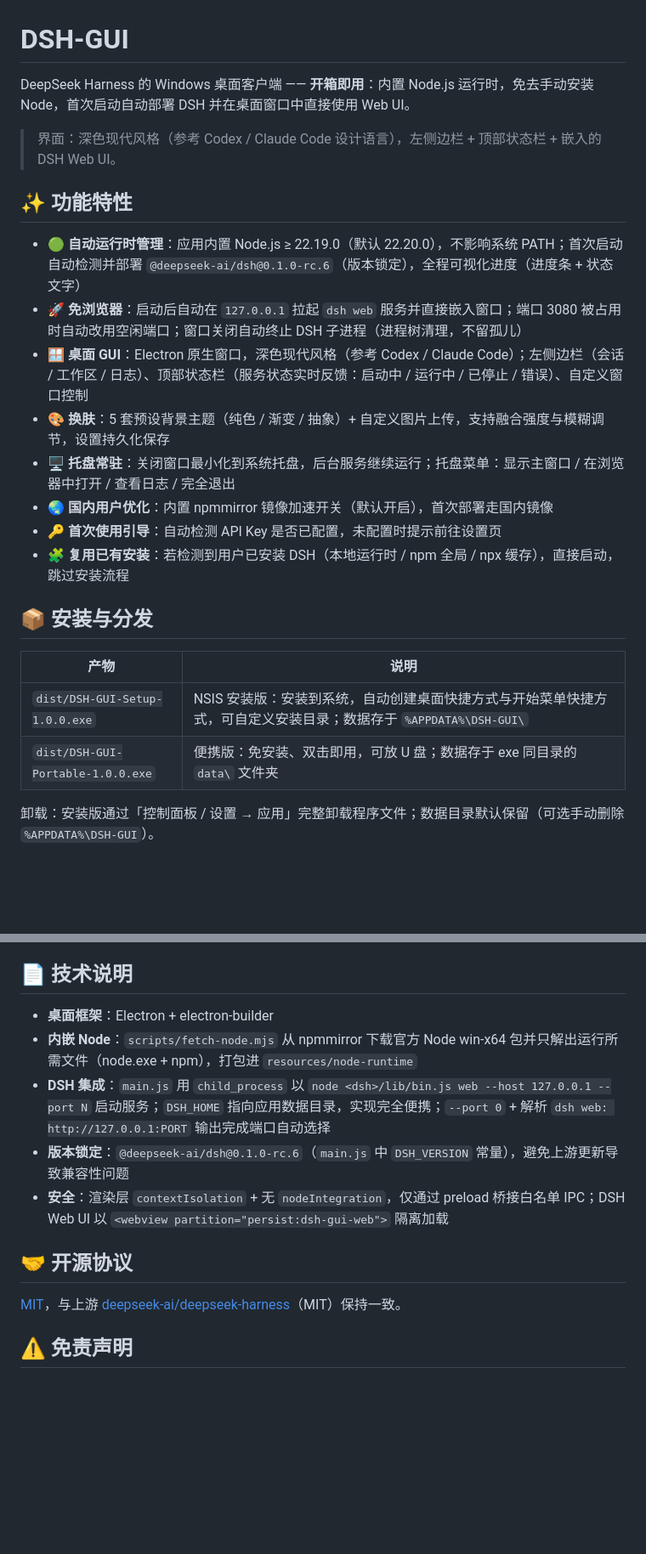
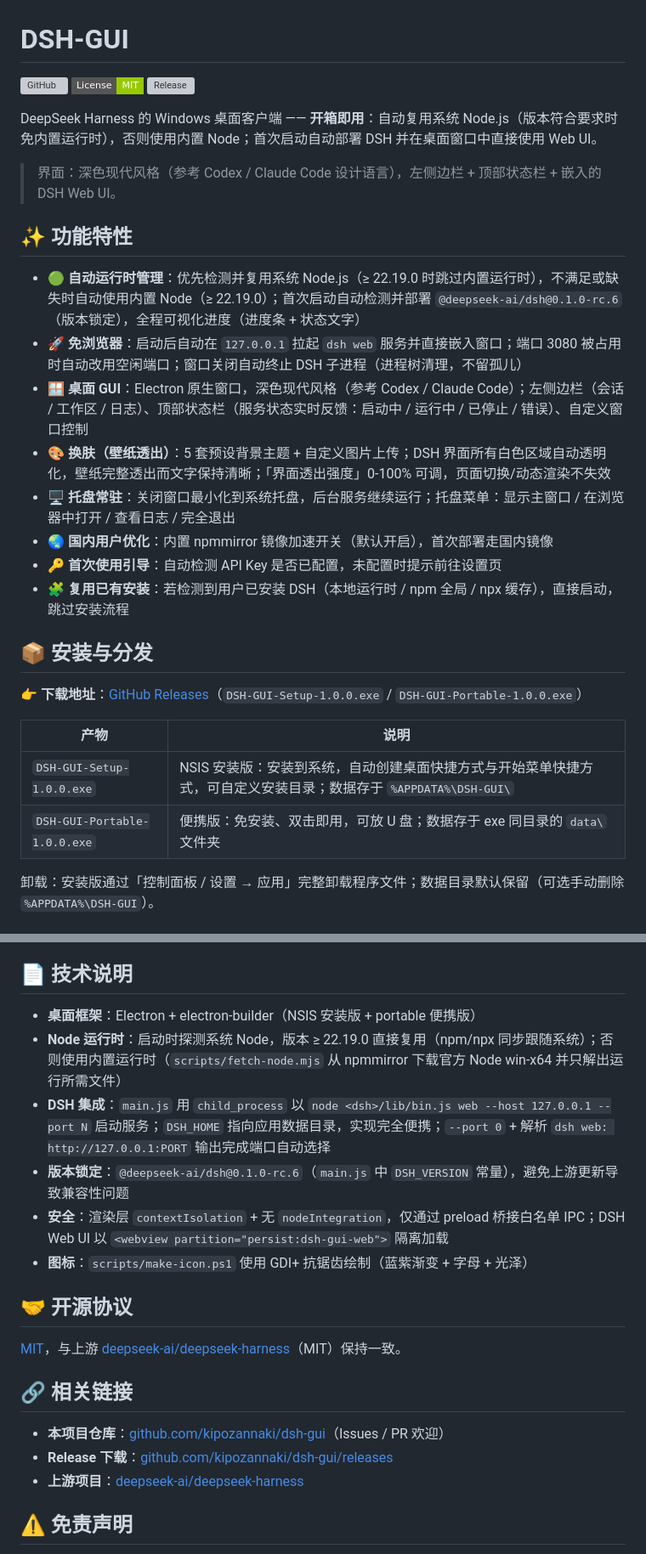
Before and after one commit to kipozannaki/dsh-gui, a Markdown page: README.md, 2 parts joined by grey strips. Shown at 85% size. GitHub-like rendering; badges without logos; blank space fills up the shorter version; grey boxes are pictures that could not be loaded.

Commit message:
README: 添加 GitHub 仓库徽章与 Release 下载链接，同步最新功能说明

```diff
--- a/README.md
+++ b/README.md
@@ -1,15 +1,19 @@
 # DSH-GUI
 
-DeepSeek Harness 的 Windows 桌面客户端 —— **开箱即用**：内置 Node.js 运行时，免去手动安装 Node，首次启动自动部署 DSH 并在桌面窗口中直接使用 Web UI。
+[![GitHub](https://img.shields.io/badge/GitHub-kipozannaki%2Fdsh--gui-4F8CFF?style=flat-square&logo=github)](https://github.com/kipozannaki/dsh-gui)
+[![License](https://img.shields.io/badge/License-MIT-green?style=flat-square)](LICENSE)
+[![Release](https://img.shields.io/github/v/release/kipozannaki/dsh-gui?style=flat-square)](https://github.com/kipozannaki/dsh-gui/releases)
+
+DeepSeek Harness 的 Windows 桌面客户端 —— **开箱即用**：自动复用系统 Node.js（版本符合要求时免内置运行时），否则使用内置 Node；首次启动自动部署 DSH 并在桌面窗口中直接使用 Web UI。
 
 > 界面：深色现代风格（参考 Codex / Claude Code 设计语言），左侧边栏 + 顶部状态栏 + 嵌入的 DSH Web UI。
 
 ## ✨ 功能特性
 
-- 🟢 **自动运行时管理**：应用内置 Node.js ≥ 22.19.0（默认 22.20.0），不影响系统 PATH；首次启动自动检测并部署 `@deepseek-ai/dsh@0.1.0-rc.6`（版本锁定），全程可视化进度（进度条 + 状态文字）
+- 🟢 **自动运行时管理**：优先检测并复用系统 Node.js（≥ 22.19.0 时跳过内置运行时），不满足或缺失时自动使用内置 Node（≥ 22.19.0）；首次启动自动检测并部署 `@deepseek-ai/dsh@0.1.0-rc.6`（版本锁定），全程可视化进度（进度条 + 状态文字）
 - 🚀 **免浏览器**：启动后自动在 `127.0.0.1` 拉起 `dsh web` 服务并直接嵌入窗口；端口 3080 被占用时自动改用空闲端口；窗口关闭自动终止 DSH 子进程（进程树清理，不留孤儿）
 - 🪟 **桌面 GUI**：Electron 原生窗口，深色现代风格（参考 Codex / Claude Code）；左侧边栏（会话 / 工作区 / 日志）、顶部状态栏（服务状态实时反馈：启动中 / 运行中 / 已停止 / 错误）、自定义窗口控制
-- 🎨 **换肤**：5 套预设背景主题（纯色 / 渐变 / 抽象）+ 自定义图片上传，支持融合强度与模糊调节，设置持久化保存
+- 🎨 **换肤（壁纸透出）**：5 套预设背景主题 + 自定义图片上传；DSH 界面所有白色区域自动透明化，壁纸完整透出而文字保持清晰；「界面透出强度」0-100% 可调，页面切换/动态渲染不失效
 - 🖥️ **托盘常驻**：关闭窗口最小化到系统托盘，后台服务继续运行；托盘菜单：显示主窗口 / 在浏览器中打开 / 查看日志 / 完全退出
 - 🌏 **国内用户优化**：内置 npmmirror 镜像加速开关（默认开启），首次部署走国内镜像
 - 🔑 **首次使用引导**：自动检测 API Key 是否已配置，未配置时提示前往设置页
@@ -17,10 +21,12 @@ DeepSeek Harness 的 Windows 桌面客户端 —— **开箱即用**：内置 No
 
 ## 📦 安装与分发
 
+👉 **下载地址**：[GitHub Releases](https://github.com/kipozannaki/dsh-gui/releases)（`DSH-GUI-Setup-1.0.0.exe` / `DSH-GUI-Portable-1.0.0.exe`）
+
 | 产物 | 说明 |
 | --- | --- |
-| `dist/DSH-GUI-Setup-1.0.0.exe` | NSIS 安装版：安装到系统，自动创建桌面快捷方式与开始菜单快捷方式，可自定义安装目录；数据存于 `%APPDATA%\DSH-GUI\` |
-| `dist/DSH-GUI-Portable-1.0.0.exe` | 便携版：免安装、双击即用，可放 U 盘；数据存于 exe 同目录的 `data\` 文件夹 |
+| `DSH-GUI-Setup-1.0.0.exe` | NSIS 安装版：安装到系统，自动创建桌面快捷方式与开始菜单快捷方式，可自定义安装目录；数据存于 `%APPDATA%\DSH-GUI\` |
+| `DSH-GUI-Portable-1.0.0.exe` | 便携版：免安装、双击即用，可放 U 盘；数据存于 exe 同目录的 `data\` 文件夹 |
 
 卸载：安装版通过「控制面板 / 设置 → 应用」完整卸载程序文件；数据目录默认保留（可选手动删除 `%APPDATA%\DSH-GUI`）。
 
@@ -68,16 +74,23 @@ npm start
 
 ## 📄 技术说明
 
-- **桌面框架**：Electron + electron-builder
-- **内嵌 Node**：`scripts/fetch-node.mjs` 从 npmmirror 下载官方 Node win-x64 包并只解出运行所需文件（node.exe + npm），打包进 `resources/node-runtime`
+- **桌面框架**：Electron + electron-builder（NSIS 安装版 + portable 便携版）
+- **Node 运行时**：启动时探测系统 Node，版本 ≥ 22.19.0 直接复用（npm/npx 同步跟随系统）；否则使用内置运行时（`scripts/fetch-node.mjs` 从 npmmirror 下载官方 Node win-x64 并只解出运行所需文件）
 - **DSH 集成**：`main.js` 用 `child_process` 以 `node <dsh>/lib/bin.js web --host 127.0.0.1 --port N` 启动服务；`DSH_HOME` 指向应用数据目录，实现完全便携；`--port 0` + 解析 `dsh web: http://127.0.0.1:PORT` 输出完成端口自动选择
 - **版本锁定**：`@deepseek-ai/dsh@0.1.0-rc.6`（`main.js` 中 `DSH_VERSION` 常量），避免上游更新导致兼容性问题
 - **安全**：渲染层 `contextIsolation` + 无 `nodeIntegration`，仅通过 preload 桥接白名单 IPC；DSH Web UI 以 `<webview partition="persist:dsh-gui-web">` 隔离加载
+- **图标**：`scripts/make-icon.ps1` 使用 GDI+ 抗锯齿绘制（蓝紫渐变 + 字母 + 光泽）
 
 ## 🤝 开源协议
 
 [MIT](LICENSE)，与上游 [deepseek-ai/deepseek-harness](https://github.com/deepseek-ai/deepseek-harness)（MIT）保持一致。
 
+## 🔗 相关链接
+
+- **本项目仓库**：[github.com/kipozannaki/dsh-gui](https://github.com/kipozannaki/dsh-gui)（Issues / PR 欢迎）
+- **Release 下载**：[github.com/kipozannaki/dsh-gui/releases](https://github.com/kipozannaki/dsh-gui/releases)
+- **上游项目**：[deepseek-ai/deepseek-harness](https://github.com/deepseek-ai/deepseek-harness)
+
 ## ⚠️ 免责声明
 
 本项目为社区开源项目，与 DeepSeek 官方无隶属关系；DSH 本体（`@deepseek-ai/dsh`）版权归其原作者所有。
```
